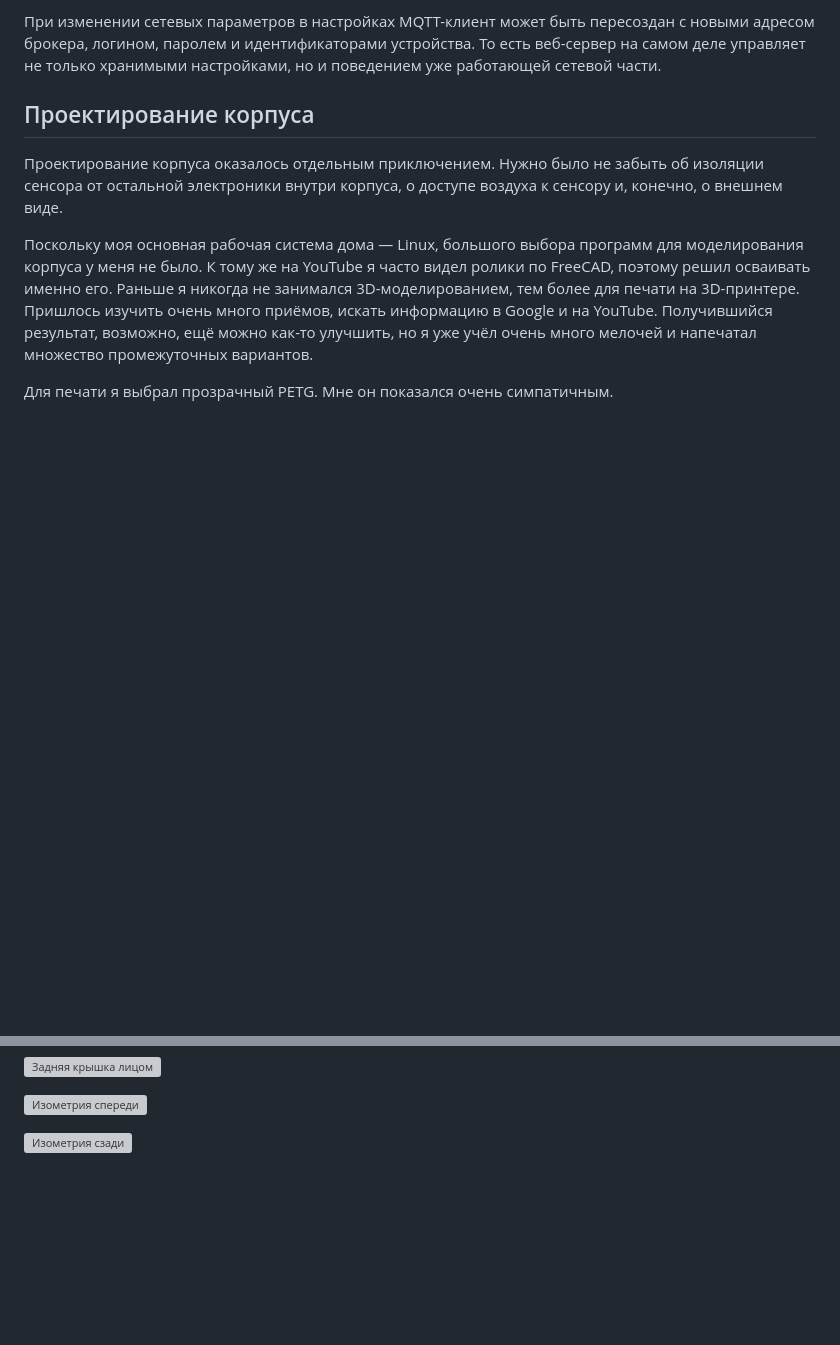
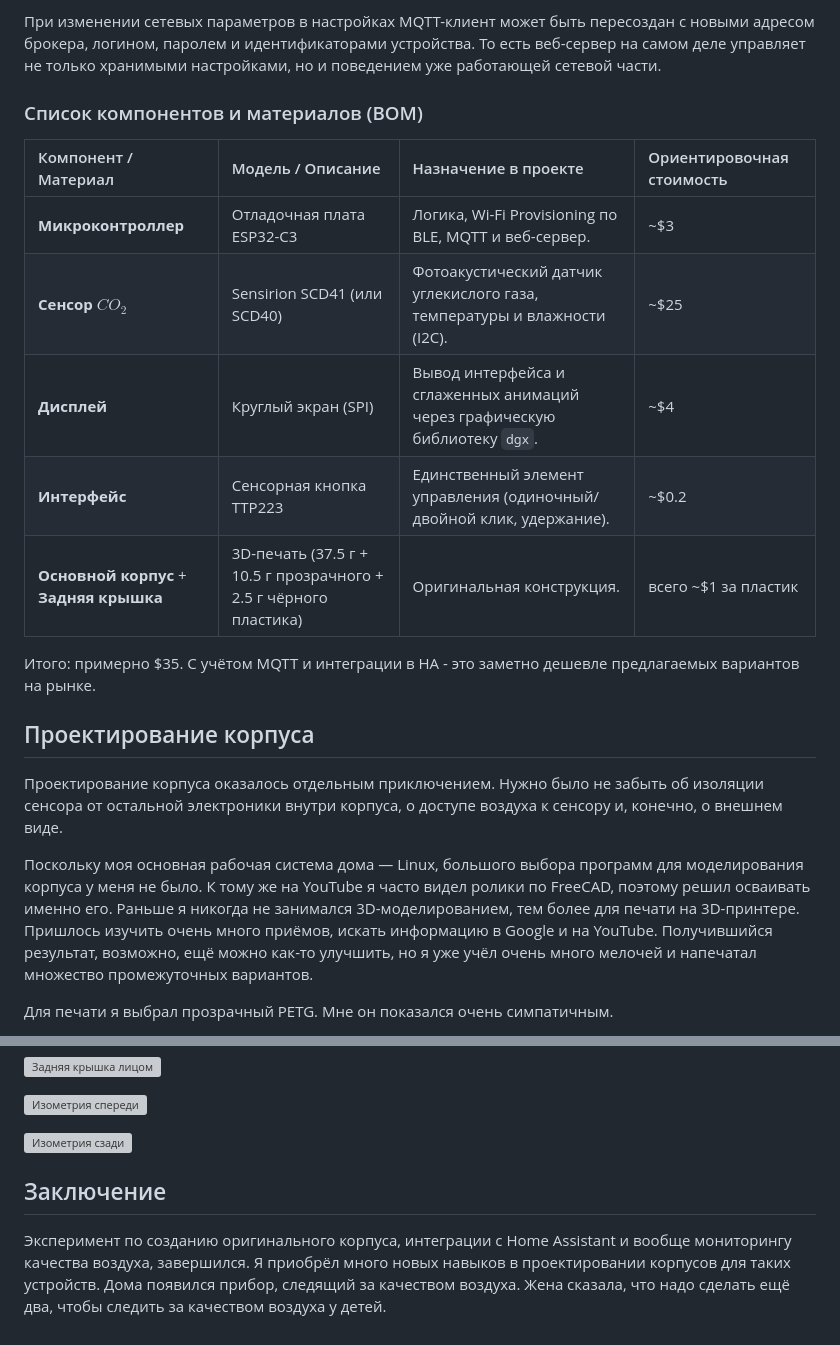
Before and after one commit to jef-sure/esp32-co2-station, a Markdown page: WHATISIT.md, 2 parts joined by grey strips. GitHub-like rendering; blank space fills up the shorter version; grey boxes are pictures that could not be loaded.

Commit message:
Add power supply information and BOM details to WHATISIT.md

```diff
--- a/WHATISIT.md
+++ b/WHATISIT.md
@@ -325,6 +331,19 @@ Assistant автоматически появляются сущности дл
 пересоздан с новыми адресом брокера, логином, паролем и идентификаторами
 устройства. То есть веб-сервер на самом деле управляет не только
 хранимыми настройками, но и поведением уже работающей сетевой части.
+
+### Список компонентов и материалов (BOM)
+
+| Компонент / Материал | Модель / Описание | Назначение в проекте | Ориентировочная стоимость |
+| :--- | :--- | :--- | :--- |
+| **Микроконтроллер** | Отладочная плата ESP32-C3 | Логика, Wi-Fi Provisioning по BLE, MQTT и веб-сервер. | ~$3 |
+| **Сенсор $CO_2$** | Sensirion SCD41 (или SCD40) | Фотоакустический датчик углекислого газа, температуры и влажности (I2C). | ~$25 |
+| **Дисплей** | Круглый экран (SPI) | Вывод интерфейса и сглаженных анимаций через графическую библиотеку `dgx`. | ~$4 |
+| **Интерфейс** | Сенсорная кнопка TTP223 | Единственный элемент управления (одиночный/двойной клик, удержание). | ~$0.2 |
+| **Основной корпус** + **Задняя крышка** | 3D-печать (37.5 г + 10.5 г прозрачного + 2.5 г чёрного пластика) | Оригинальная конструкция. | всего ~$1 за пластик |
+
+Итого: примерно $35. С учётом MQTT и интеграции в HA - это заметно
+дешевле предлагаемых вариантов на рынке.
 
 ## Проектирование корпуса
 
@@ -440,3 +459,12 @@ YouTube часто рассказывают о моделировании без
 ![Изометрия спереди](images/20260601_185956.jpg)
 
 ![Изометрия сзади](images/20260601_190019.jpg)
+
+## Заключение
+
+Эксперимент по созданию оригинального корпуса, интеграции
+с Home Assistant и вообще мониторингу качества воздуха,
+завершился. Я приобрёл много новых навыков в проектировании
+корпусов для таких устройств. Дома появился прибор, следящий
+за качеством воздуха. Жена сказала, что надо сделать ещё два,
+чтобы следить за качеством воздуха у детей.
```
Also changed, not shown: other parts of WHATISIT.md (+6 -0 lines).
